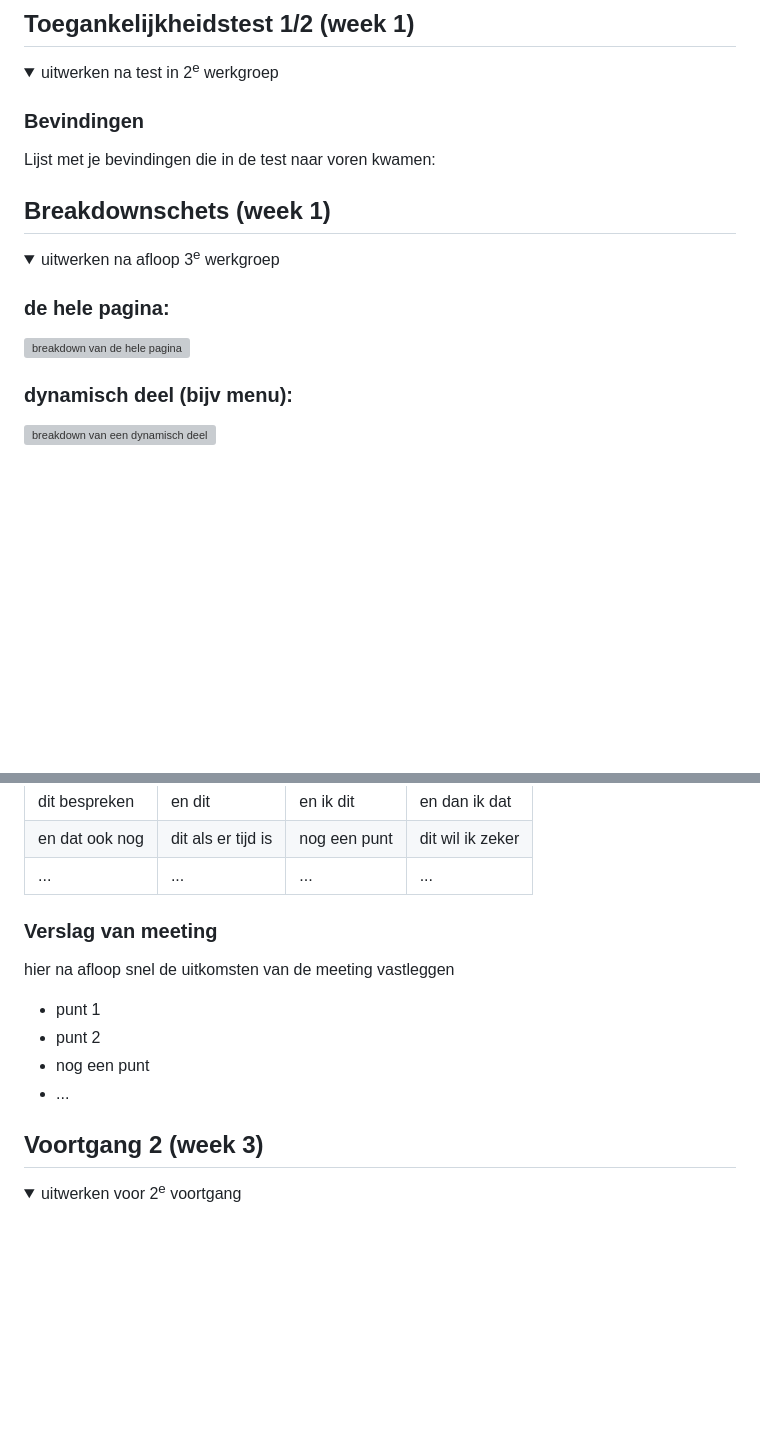
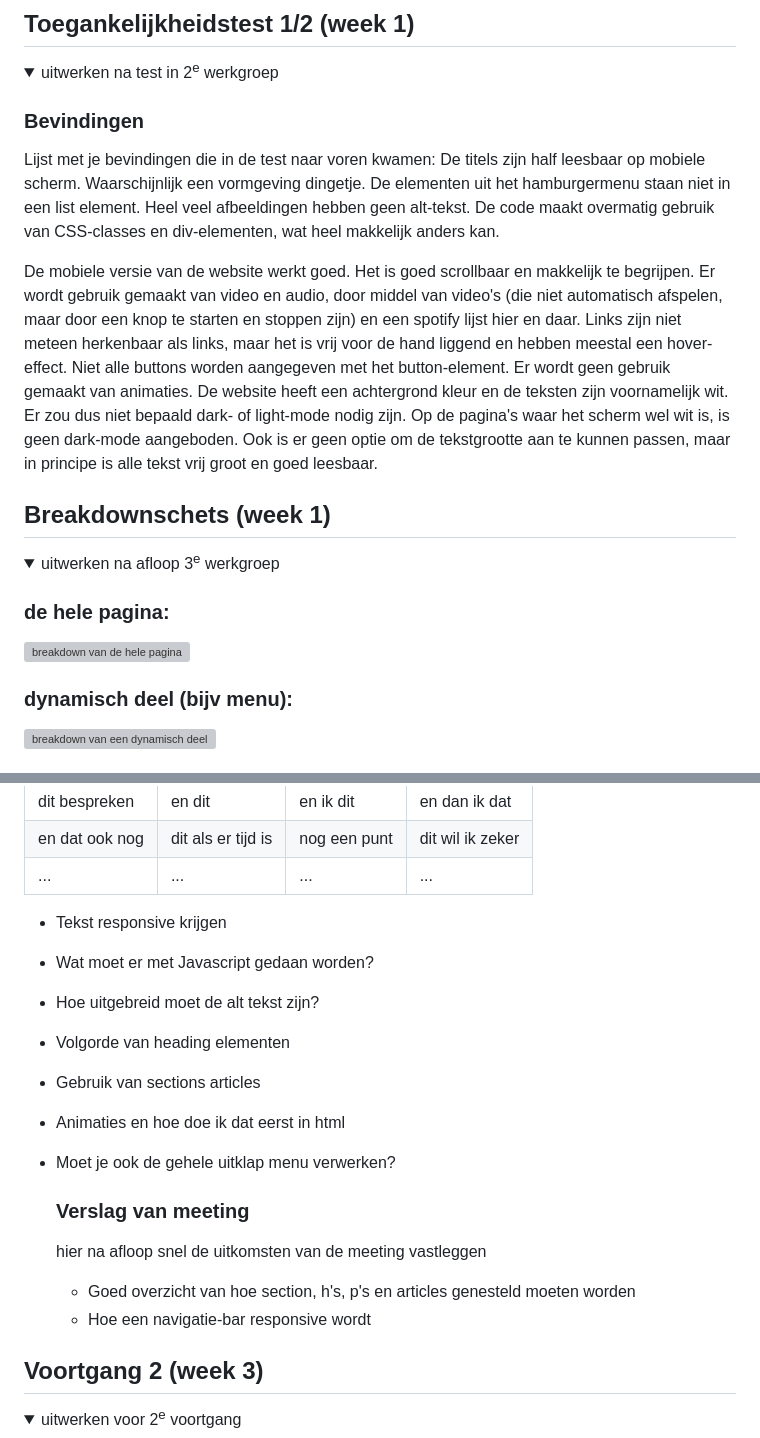
Before and after one commit to lynnvdhoorn/blokweb, a Markdown page: README.md, 2 parts joined by grey strips. Drawn GitHub-style; folded sections open; blank space fills up the shorter version; grey boxes are pictures that could not be loaded.

```diff
--- a/README.md
+++ b/README.md
@@ -57,6 +57,17 @@ Nb. Door *open* toe te voegen aan een *details* element kun je deze standaard op
 
   ### Bevindingen
   Lijst met je bevindingen die in de test naar voren kwamen:
+  De titels zijn half leesbaar op mobiele scherm. Waarschijnlijk een vormgeving dingetje.
+  De elementen uit het hamburgermenu staan niet in een list element.
+  Heel veel afbeeldingen hebben geen alt-tekst.
+  De code maakt overmatig gebruik van CSS-classes en div-elementen, wat heel makkelijk anders kan.
+
+  De mobiele versie van de website werkt goed. Het is goed scrollbaar en makkelijk te begrijpen.
+  Er wordt gebruik gemaakt van video en audio, door middel van  video's (die niet automatisch afspelen, maar door een knop te starten en stoppen zijn) en een spotify lijst hier en   daar.
+  Links zijn niet meteen herkenbaar als links, maar het is vrij voor de hand liggend en hebben meestal een hover-effect. Niet alle buttons worden aangegeven met het button-element.
+  Er wordt geen gebruik gemaakt van animaties.
+  De website heeft een achtergrond kleur en de teksten zijn voornamelijk wit. Er zou dus niet bepaald dark- of light-mode nodig zijn. Op de pagina's waar het scherm wel wit is, is   geen dark-mode aangeboden.
+  Ook is er geen optie om de tekstgrootte aan te kunnen passen, maar in principe is alle tekst vrij groot en goed leesbaar.
 
 </details>
 
@@ -100,14 +111,20 @@ Nb. Door *open* toe te voegen aan een *details* element kun je deze standaard op
   | en dat ook nog | dit als er tijd is | nog een punt | dit wil ik zeker |
   | ...            | ...                | ...          | ...              |
 
+- Tekst responsive krijgen
+- Wat moet er	met Javascript gedaan worden?
+- Hoe uitgebreid moet de alt tekst zijn?
+- Volgorde van heading elementen
+- Gebruik van sections articles
+- Animaties en hoe doe ik dat eerst in html
+- Moet je ook de gehele uitklap menu verwerken?
+
 
   ### Verslag van meeting
   hier na afloop snel de uitkomsten van de meeting vastleggen
 
-  - punt 1
-  - punt 2
-  - nog een punt
-  - ...
+  - Goed overzicht van hoe section, h's, p's en articles genesteld moeten worden
+  - Hoe een navigatie-bar responsive wordt
 
 </details>
 
```
Also changed, not shown: other parts of README.md (+29 -5 lines).
